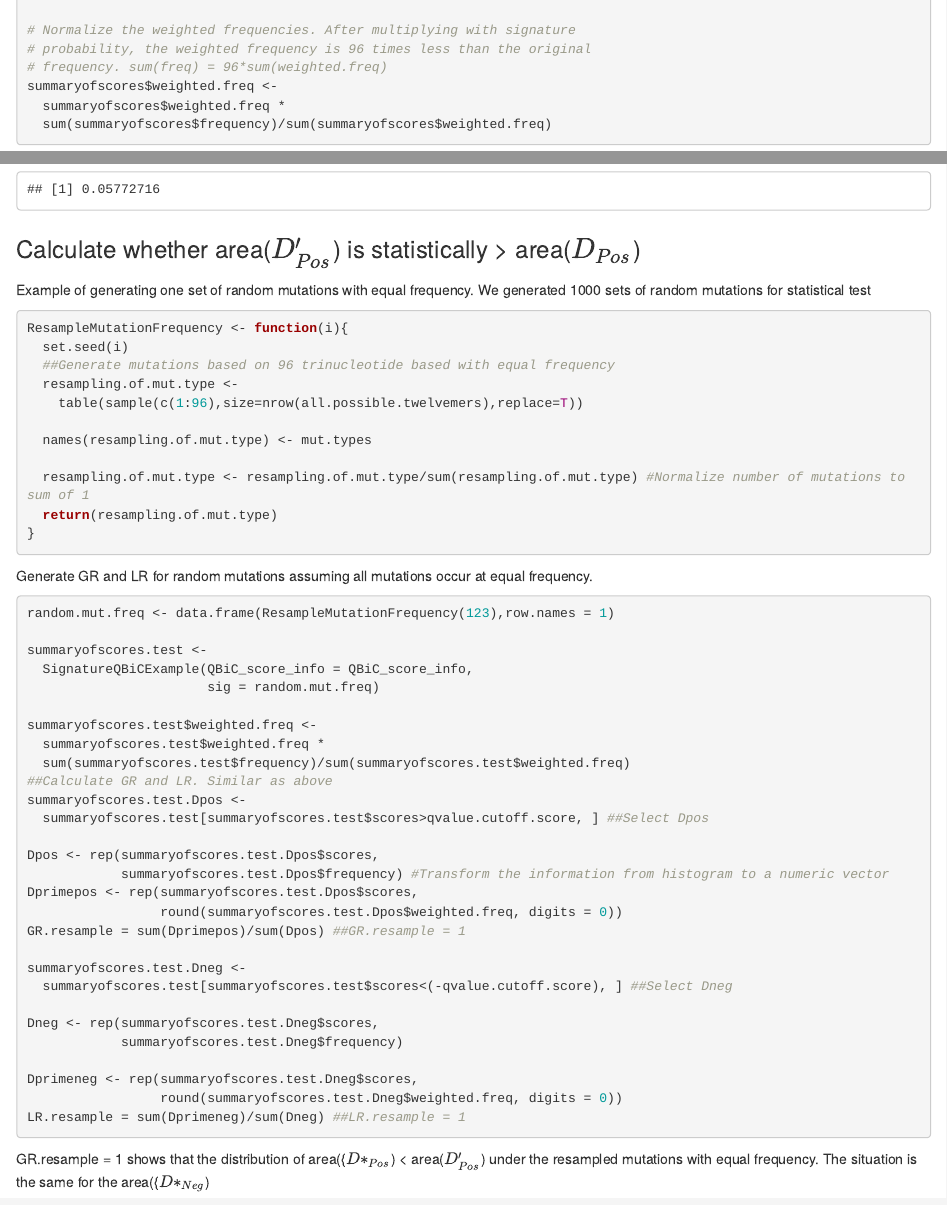
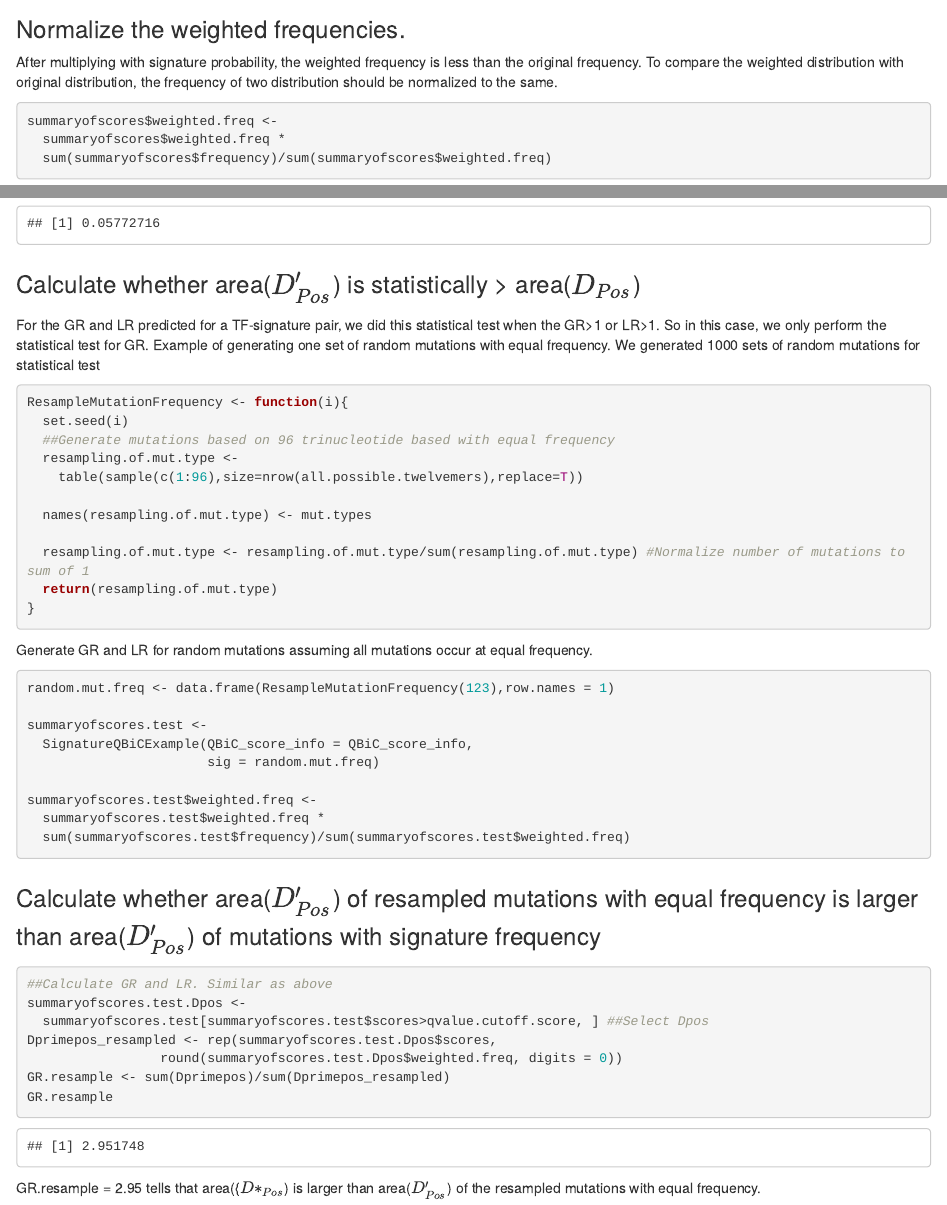
Before and after one commit to liumoLM/SigQBiC, an R Markdown document (Code_for_paper/ExampleofSignatureQBiC.Rmd): the page in a window 1100 px wide, from 4100 px down before the commit and from 3910 px down after it, so that both start at the same text, and a second part further down, joined at a grey line. The pictures show the output file Code_for_paper/ExampleofSignatureQBiC.html that the author committed with the source, opened offline.

Commit message:
Update ExampleOfSignatureQBiC

````diff
--- a/Code_for_paper/ExampleofSignatureQBiC.Rmd
+++ b/Code_for_paper/ExampleofSignatureQBiC.Rmd
@@ -214,6 +214,18 @@ knitr::include_graphics("./png.dir/hist003.png")
 ```
 
 
+### Normalize the weighted frequencies.
+After multiplying with signature probability, the weighted frequency is less than the original frequency.
+To compare the weighted distribution with original distribution, the frequency of two distribution should be normalized to the same.
+
+```{r}
+summaryofscores$weighted.freq <-
+  summaryofscores$weighted.freq *
+  sum(summaryofscores$frequency)/sum(summaryofscores$weighted.freq)
+```
+
+
+
 ### Find the p-value cutoff for $D_{Pos}$ and $D_{Neg}$
 
 We first show the example for $D_{Pos}$.
@@ -225,12 +237,7 @@ pos.sig.QBiC_score_info <-
 ##get the cutoff of QBiC scores based on BH FDR (indicated as T in paper)
 qvalue.cutoff.score <- min(pos.sig.QBiC_score_info$scores)
 
-# Normalize the weighted frequencies. After multiplying with signature
-# probability, the weighted frequency is 96 times less than the original
-# frequency. sum(freq) = 96*sum(weighted.freq)
-summaryofscores$weighted.freq <-
-  summaryofscores$weighted.freq *
-  sum(summaryofscores$frequency)/sum(summaryofscores$weighted.freq)
+
 ```
 
 Select $D'_{Pos}$ ($D'_{Neg}$) and $D_{Pos}$ ($D_{Neg}$) to calculate GR and LR
@@ -271,7 +278,8 @@ LR
 ```
 
 ### Calculate whether area($D'_{Pos}$) is statistically > area($D_{Pos}$)
-
+For the GR and LR predicted for a TF-signature pair, we did this statistical test when
+the GR>1 or LR>1. So in this case, we only perform the statistical test for GR.
 Example of generating one set of random mutations with equal frequency.
 We generated 1000 sets of random mutations for statistical test
 
@@ -303,29 +310,19 @@ summaryofscores.test <-
 summaryofscores.test$weighted.freq <-
   summaryofscores.test$weighted.freq *
   sum(summaryofscores.test$frequency)/sum(summaryofscores.test$weighted.freq)
+
+```
+
+### Calculate whether area($D'_{Pos}$) of resampled mutations with equal frequency is larger than area($D'_{Pos}$) of mutations with signature frequency
+```{r DprimePos_resamples_versus_DprimePos}
+
 ##Calculate GR and LR. Similar as above
 summaryofscores.test.Dpos <-
   summaryofscores.test[summaryofscores.test$scores>qvalue.cutoff.score, ] ##Select Dpos
-
-Dpos <- rep(summaryofscores.test.Dpos$scores,
-            summaryofscores.test.Dpos$frequency) #Transform the information from histogram to a numeric vector
-Dprimepos <- rep(summaryofscores.test.Dpos$scores,
+Dprimepos_resampled <- rep(summaryofscores.test.Dpos$scores,
                  round(summaryofscores.test.Dpos$weighted.freq, digits = 0))
-GR.resample = sum(Dprimepos)/sum(Dpos) ##GR.resample = 1
-
-summaryofscores.test.Dneg <-
-  summaryofscores.test[summaryofscores.test$scores<(-qvalue.cutoff.score), ] ##Select Dneg
-
-Dneg <- rep(summaryofscores.test.Dneg$scores,
-            summaryofscores.test.Dneg$frequency)
-
-Dprimeneg <- rep(summaryofscores.test.Dneg$scores,
-                 round(summaryofscores.test.Dneg$weighted.freq, digits = 0))
-LR.resample = sum(Dprimeneg)/sum(Dneg) ##LR.resample = 1
-
+GR.resample <- sum(Dprimepos)/sum(Dprimepos_resampled)
+GR.resample
 ```
 
-GR.resample = 1 shows that the distribution of
-area({$D*_{Pos}$) < area($D'_{Pos}$)
-under the resampled mutations with equal frequency.
-The situation is the same for the area({$D*_{Neg}$)
+GR.resample = 2.95 tells that area({$D*_{Pos}$) is larger than area($D'_{Pos}$) of the resampled mutations with equal frequency.
````
Also changed, not shown: Code_for_paper/ExampleOfSignatureQBiC.pdf, Code_for_paper/ExampleofSignatureQBiC.html, Code_for_paper/ExampleofSignatureQBiC.Rmd (1 more changed lines).
